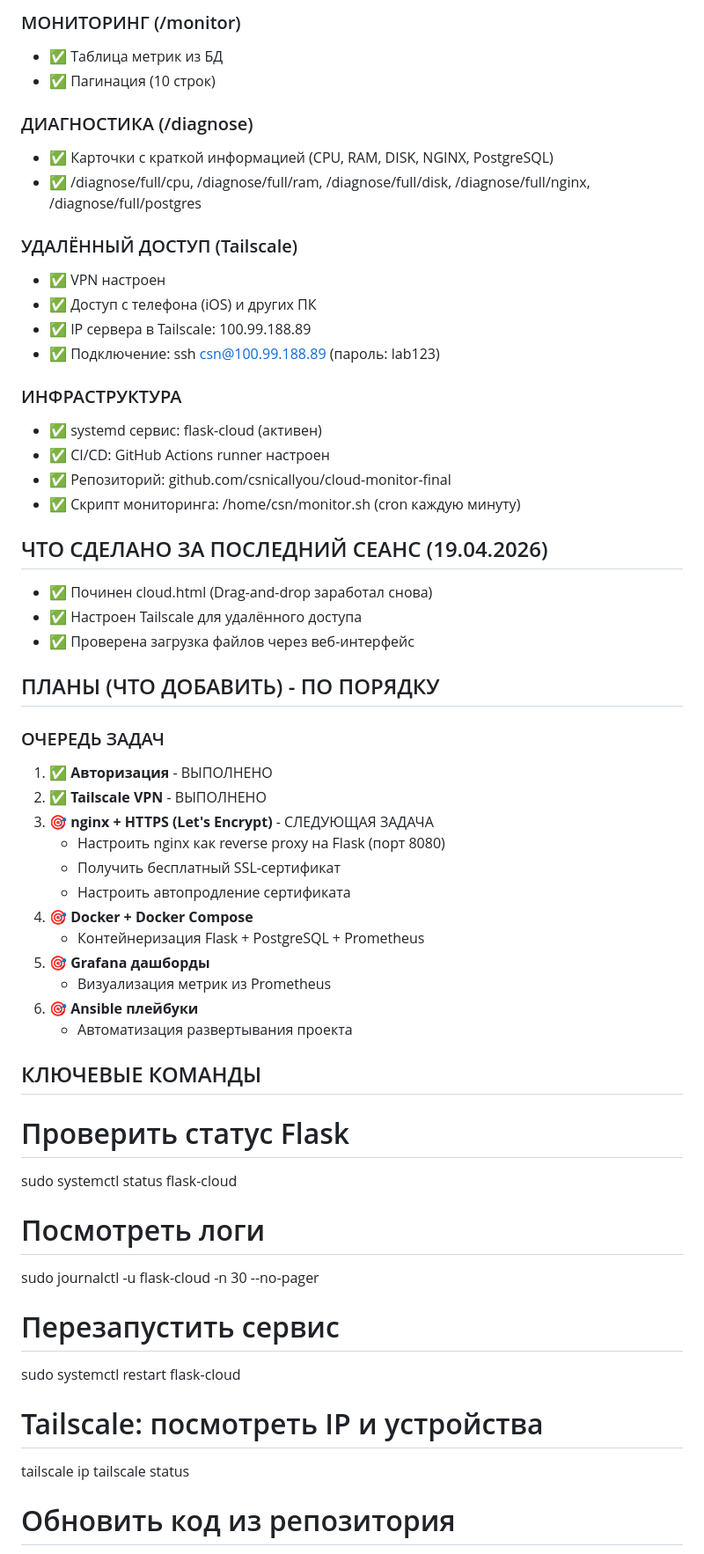
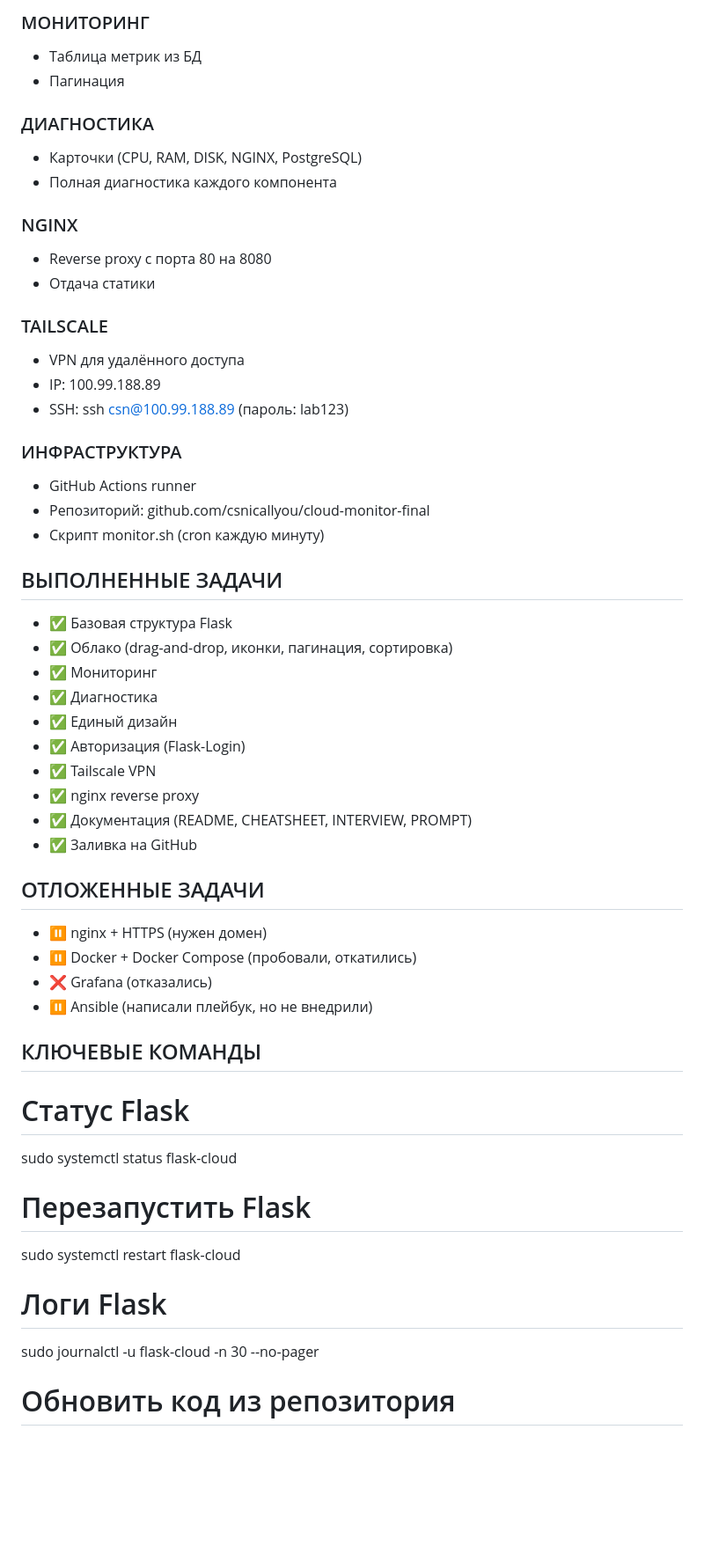
Before and after one commit to csnicallyou/cloud-monitor-final, a Markdown page: PROMPT.md, the part around one of its changes. Shown at 88% size. Drawn GitHub-style; blank space fills up the shorter version.

```diff
--- a/PROMPT.md
+++ b/PROMPT.md
@@ -77,59 +72,54 @@ systemd сервис: flask-cloud.service (активен, автозапуск)
 
-### МОНИТОРИНГ (/monitor)
-- ✅ Таблица метрик из БД
-- ✅ Пагинация (10 строк)
+### МОНИТОРИНГ
+- Таблица метрик из БД
+- Пагинация
 
-### ДИАГНОСТИКА (/diagnose)
-- ✅ Карточки с краткой информацией (CPU, RAM, DISK, NGINX, PostgreSQL)
-- ✅ /diagnose/full/cpu, /diagnose/full/ram, /diagnose/full/disk, /diagnose/full/nginx, /diagnose/full/postgres
+### ДИАГНОСТИКА
+- Карточки (CPU, RAM, DISK, NGINX, PostgreSQL)
+- Полная диагностика каждого компонента
 
-### УДАЛЁННЫЙ ДОСТУП (Tailscale)
-- ✅ VPN настроен
-- ✅ Доступ с телефона (iOS) и других ПК
-- ✅ IP сервера в Tailscale: 100.99.188.89
-- ✅ Подключение: ssh csn@100.99.188.89 (пароль: lab123)
+### NGINX
+- Reverse proxy с порта 80 на 8080
+- Отдача статики
+
+### TAILSCALE
+- VPN для удалённого доступа
+- IP: 100.99.188.89
+- SSH: ssh csn@100.99.188.89 (пароль: lab123)
 
 ### ИНФРАСТРУКТУРА
-- ✅ systemd сервис: flask-cloud (активен)
-- ✅ CI/CD: GitHub Actions runner настроен
-- ✅ Репозиторий: github.com/csnicallyou/cloud-monitor-final
-- ✅ Скрипт мониторинга: /home/csn/monitor.sh (cron каждую минуту)
+- GitHub Actions runner
+- Репозиторий: github.com/csnicallyou/cloud-monitor-final
+- Скрипт monitor.sh (cron каждую минуту)
 
-## ЧТО СДЕЛАНО ЗА ПОСЛЕДНИЙ СЕАНС (19.04.2026)
-- ✅ Починен cloud.html (Drag-and-drop заработал снова)
-- ✅ Настроен Tailscale для удалённого доступа
-- ✅ Проверена загрузка файлов через веб-интерфейс
+## ВЫПОЛНЕННЫЕ ЗАДАЧИ
+- ✅ Базовая структура Flask
+- ✅ Облако (drag-and-drop, иконки, пагинация, сортировка)
+- ✅ Мониторинг
+- ✅ Диагностика
+- ✅ Единый дизайн
+- ✅ Авторизация (Flask-Login)
+- ✅ Tailscale VPN
+- ✅ nginx reverse proxy
+- ✅ Документация (README, CHEATSHEET, INTERVIEW, PROMPT)
+- ✅ Заливка на GitHub
 
-## ПЛАНЫ (ЧТО ДОБАВИТЬ) - ПО ПОРЯДКУ
-
-### ОЧЕРЕДЬ ЗАДАЧ
-1. ✅ **Авторизация** - ВЫПОЛНЕНО
-2. ✅ **Tailscale VPN** - ВЫПОЛНЕНО
-3. 🎯 **nginx + HTTPS (Let's Encrypt)** - СЛЕДУЮЩАЯ ЗАДАЧА
-   - Настроить nginx как reverse proxy на Flask (порт 8080)
-   - Получить бесплатный SSL-сертификат
-   - Настроить автопродление сертификата
-4. 🎯 **Docker + Docker Compose**
-   - Контейнеризация Flask + PostgreSQL + Prometheus
-5. 🎯 **Grafana дашборды**
-   - Визуализация метрик из Prometheus
-6. 🎯 **Ansible плейбуки**
-   - Автоматизация развертывания проекта
+## ОТЛОЖЕННЫЕ ЗАДАЧИ
+- ⏸️ nginx + HTTPS (нужен домен)
+- ⏸️ Docker + Docker Compose (пробовали, откатились)
+- ❌ Grafana (отказались)
+- ⏸️ Ansible (написали плейбук, но не внедрили)
 
 ## КЛЮЧЕВЫЕ КОМАНДЫ
 
-# Проверить статус Flask
+# Статус Flask
 sudo systemctl status flask-cloud
 
-# Посмотреть логи
-sudo journalctl -u flask-cloud -n 30 --no-pager
-
-# Перезапустить сервис
+# Перезапустить Flask
 sudo systemctl restart flask-cloud
 
-# Tailscale: посмотреть IP и устройства
-tailscale ip
-tailscale status
+# Логи Flask
+sudo journalctl -u flask-cloud -n 30 --no-pager
 
 # Обновить код из репозитория
 cd /home/csn/cloud-monitor-final && git pull && cp -r cloud_app/* /home/csn/cloud_app/ && sudo systemctl restart flask-cloud
```
Also changed, not shown: other parts of PROMPT.md (+66 -61 lines).
